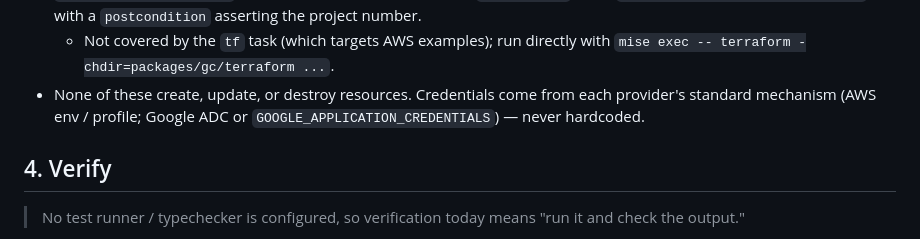
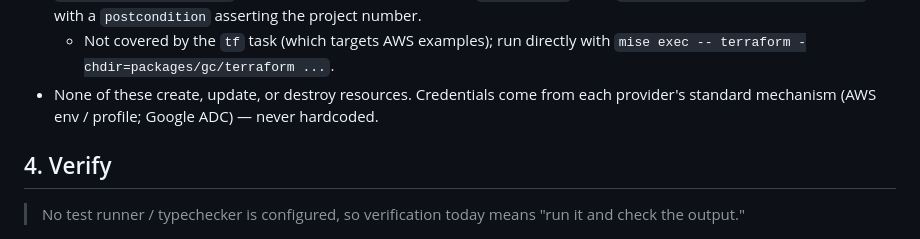
Before and after one commit to nichicom-sakurai/workshop, a Markdown page: AGENTS.md, the part around the change. GitHub-like rendering.

Commit message:
docs: gc Terraform の認証ガイドを ADC のみに統一
- service account key path を環境変数で渡す手順を削除
- 認証を gcloud ADC に一本化し AGENTS.md の記述も合わせて更新

```diff
--- a/AGENTS.md
+++ b/AGENTS.md
@@ -62,7 +62,7 @@ Terraform learning samples (all read-only):
   - Add one: create `examples/<operation>/` (copy `terraform.tf` / `providers.tf` so it stays self-contained), then add a row to `packages/aws/terraform/README.md` (the shared-workflow index).
 - `packages/gc/terraform/` — Google Cloud project check for `nck-sakurai`. Uses `data "google_project" "current"` with a `postcondition` asserting the project number.
   - Not covered by the `tf` task (which targets AWS examples); run directly with `mise exec -- terraform -chdir=packages/gc/terraform ...`.
-- None of these create, update, or destroy resources. Credentials come from each provider's standard mechanism (AWS env / profile; Google ADC or `GOOGLE_APPLICATION_CREDENTIALS`) — never hardcoded.
+- None of these create, update, or destroy resources. Credentials come from each provider's standard mechanism (AWS env / profile; Google ADC) — never hardcoded.
 
 ## 4. Verify
 
```
Also changed, not shown: 1 other file.
